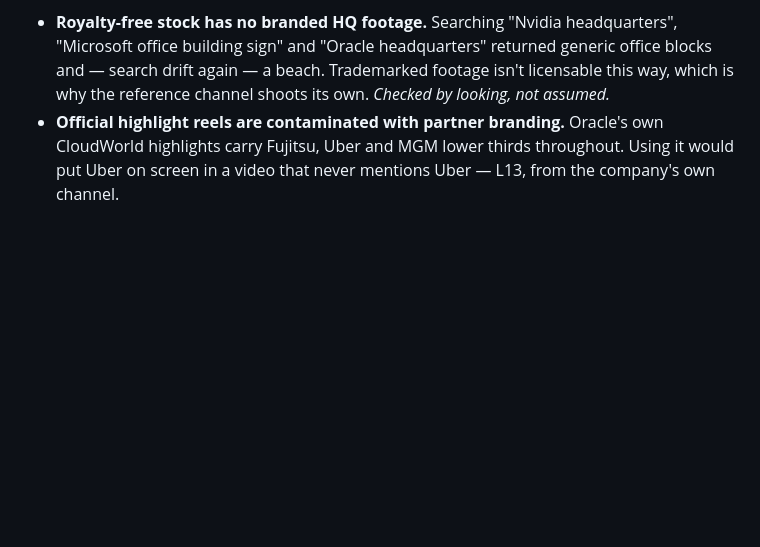
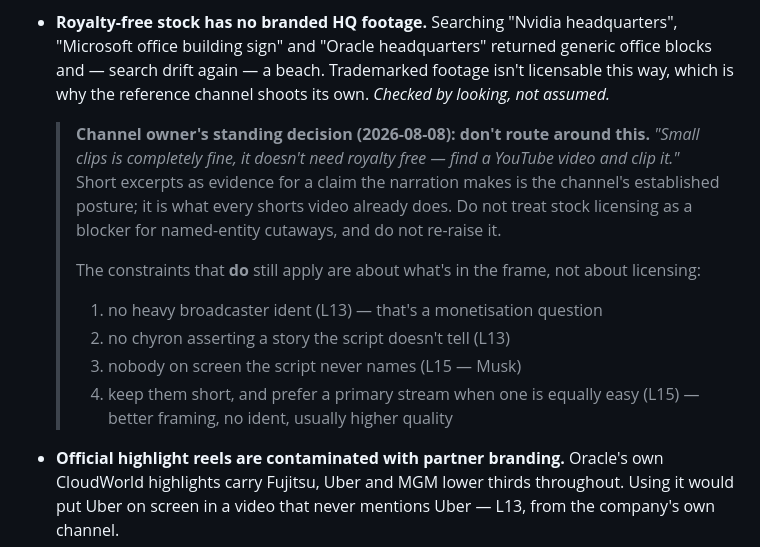
Before and after one commit to sajidmohd717/video-editor-shorts, a Markdown page: MODEL_DEV_LOG_LONGFORM.md, the part around the change. Drawn GitHub-style; blank space fills up the shorter version.

Commit message:
Record the standing decision on small third-party clips
Channel owner, verbatim: "small clips is completely fine, it doesnt need
royalty free, find a youtube video and clip it."

This is consistent with everything the channel already does — the shorts
pipeline is built on short excerpts of long-form video as evidence for a claim
the narration makes. Stock licensing is not a blocker for named-entity
cutaways and should not be raised as one again.

What still applies is about the frame, not the licence: no heavy broadcaster
ident, no chyron asserting a story the script does not tell (L13), nobody on
screen the script never names (L15), and prefer a primary stream when one is
equally easy because the framing is better and there is no ident to work
around.

Co-Authored-By: Claude Opus 5 <noreply@anthropic.com>

```diff
--- a/MODEL_DEV_LOG_LONGFORM.md
+++ b/MODEL_DEV_LOG_LONGFORM.md
@@ -394,6 +394,21 @@ lf-001, whose narration carries 22 proper-noun mentions in 5.5 minutes
   returned generic office blocks and — search drift again — a beach. Trademarked
   footage isn't licensable this way, which is why the reference channel shoots
   its own. *Checked by looking, not assumed.*
+
+  > **Channel owner's standing decision (2026-08-08): don't route around this.**
+  > *"Small clips is completely fine, it doesn't need royalty free — find a
+  > YouTube video and clip it."* Short excerpts as evidence for a claim the
+  > narration makes is the channel's established posture; it is what every
+  > shorts video already does. Do not treat stock licensing as a blocker for
+  > named-entity cutaways, and do not re-raise it.
+  >
+  > The constraints that **do** still apply are about what's in the frame, not
+  > about licensing:
+  > 1. no heavy broadcaster ident (L13) — that's a monetisation question
+  > 2. no chyron asserting a story the script doesn't tell (L13)
+  > 3. nobody on screen the script never names (L15 — Musk)
+  > 4. keep them short, and prefer a primary stream when one is equally easy
+  >    (L15) — better framing, no ident, usually higher quality
 - **Official highlight reels are contaminated with partner branding.** Oracle's
   own CloudWorld highlights carry Fujitsu, Uber and MGM lower thirds throughout.
   Using it would put Uber on screen in a video that never mentions Uber — L13,
```
